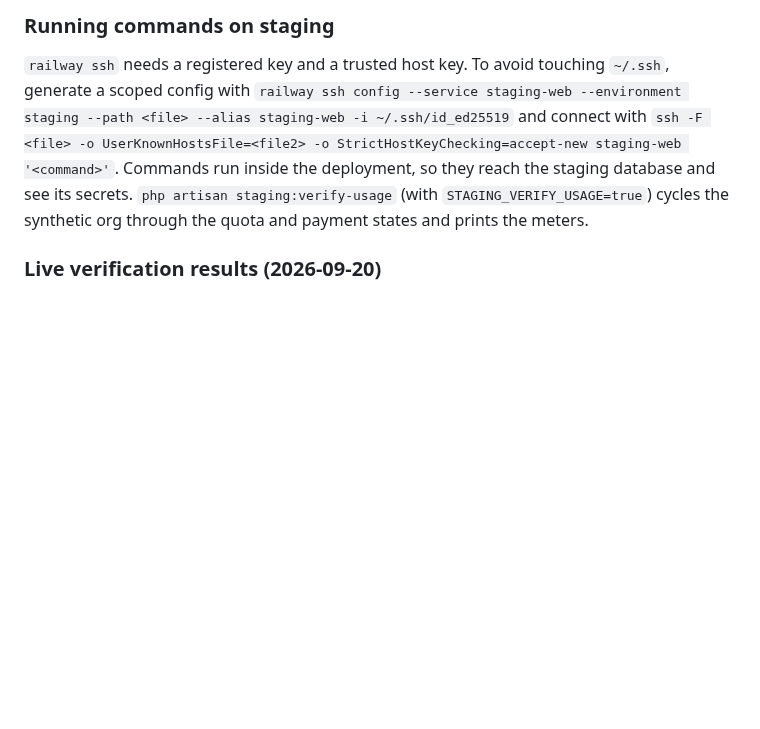
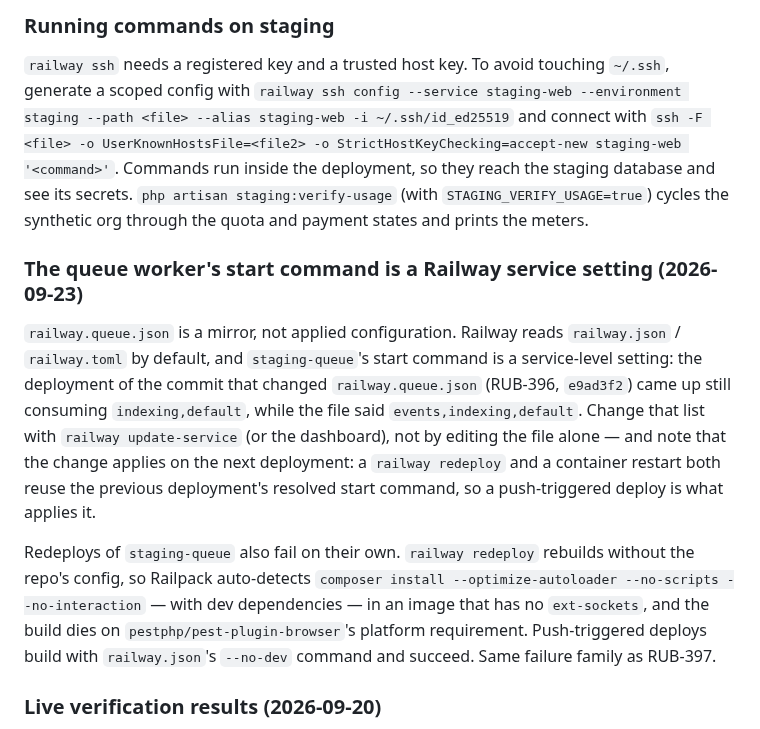
Before and after one commit to rubybear-lgtm/artfct, a Markdown page: DOCUMENTATION.md, the part around the change. GitHub-like rendering; blank space fills up the shorter version.

Commit message:
docs: the queue worker's start command is a Railway service setting, not railway.queue.json (RUB-396)
Observed while applying RUB-396: the deployment of the commit that changed
railway.queue.json came up still running the old queue list, because Railway
reads railway.json/railway.toml and staging-queue's start command is a
service-level setting. A redeploy and a restart both reuse the previous
deployment's resolved command, and a redeploy rebuilds without the repo's
config, so Railpack's auto-detected composer install (dev dependencies, no
ext-sockets) fails the build. Records the mechanism so the next change to
that list is applied where it takes effect.

```diff
--- a/DOCUMENTATION.md
+++ b/DOCUMENTATION.md
@@ -793,6 +793,26 @@ its secrets. `php artisan staging:verify-usage` (with `STAGING_VERIFY_USAGE=true
 cycles the synthetic org through the quota and payment states and prints the
 meters.
 
+### The queue worker's start command is a Railway service setting (2026-09-23)
+
+`railway.queue.json` is a mirror, not applied configuration. Railway reads
+`railway.json` / `railway.toml` by default, and `staging-queue`'s start command
+is a service-level setting: the deployment of the commit that changed
+`railway.queue.json` (RUB-396, `e9ad3f2`) came up still consuming
+`indexing,default`, while the file said `events,indexing,default`. Change that
+list with `railway update-service` (or the dashboard), not by editing the file
+alone — and note that the change applies on the next deployment: a
+`railway redeploy` and a container restart both reuse the previous deployment's
+resolved start command, so a push-triggered deploy is what applies it.
+
+Redeploys of `staging-queue` also fail on their own. `railway redeploy` rebuilds
+without the repo's config, so Railpack auto-detects `composer install
+--optimize-autoloader --no-scripts --no-interaction` — with dev dependencies —
+in an image that has no `ext-sockets`, and the build dies on
+`pestphp/pest-plugin-browser`'s platform requirement. Push-triggered deploys
+build with `railway.json`'s `--no-dev` command and succeed. Same failure family
+as RUB-397.
+
 ### Live verification results (2026-09-20)
 
 * **Usage meters (RUB-335):** near-quota 85% (warning), over-quota 100%
```
